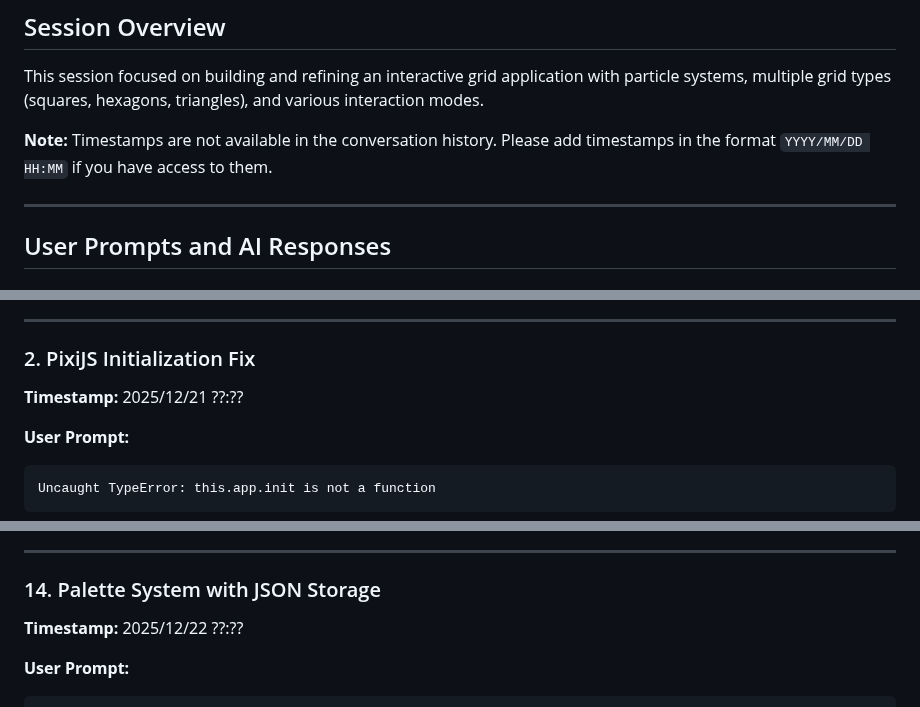
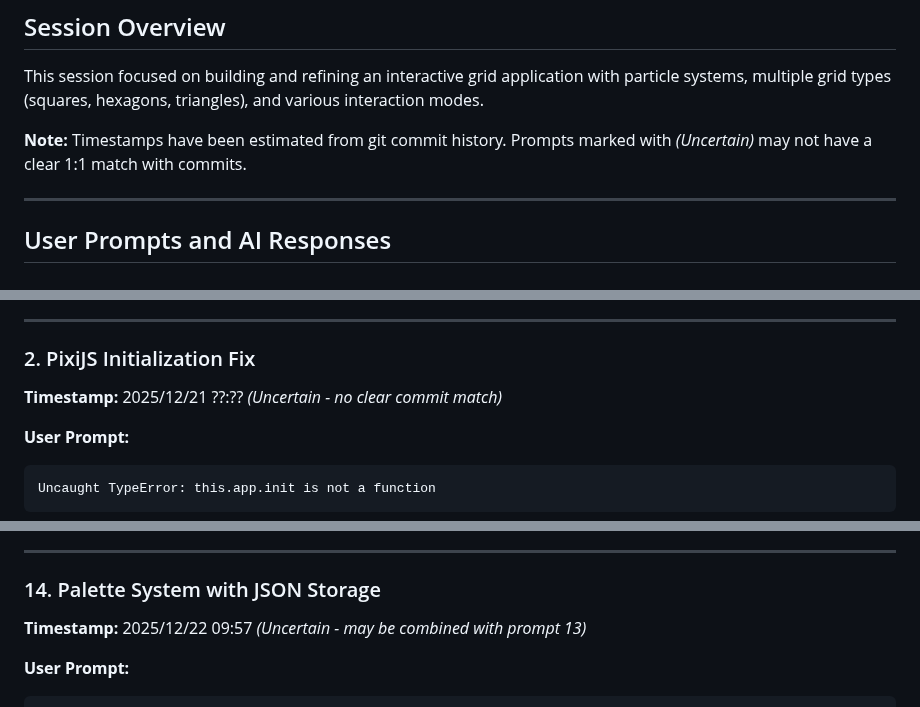
Before and after one commit to wizard23/asimov-hex, a Markdown page: docs/prompt-history.md, 3 parts joined by grey strips. GitHub-like rendering.

Commit message:
add HH:MM estimated from commits to prompt-history.md

````diff
--- a/docs/prompt-history.md
+++ b/docs/prompt-history.md
@@ -6,7 +6,7 @@ This document contains all user prompts and AI summaries from the development se
 
 This session focused on building and refining an interactive grid application with particle systems, multiple grid types (squares, hexagons, triangles), and various interaction modes.
 
-**Note:** Timestamps are not available in the conversation history. Please add timestamps in the format `YYYY/MM/DD HH:MM` if you have access to them.
+**Note:** Timestamps have been estimated from git commit history. Prompts marked with *(Uncertain)* may not have a clear 1:1 match with commits.
 
 ---
 
@@ -55,7 +55,7 @@ Initial application structure created with TypeScript, Vite, PixiJS v8, and Twea
 
 ### 2. PixiJS Initialization Fix
 
-**Timestamp:** 2025/12/21 ??:??
+**Timestamp:** 2025/12/21 ??:?? *(Uncertain - no clear commit match)*
 
 **User Prompt:**
 ```
@@ -229,7 +229,7 @@ Created comprehensive system documentation (`docs/system-description.md`) coveri
 
 ### 14. Palette System with JSON Storage
 
-**Timestamp:** 2025/12/22 ??:??
+**Timestamp:** 2025/12/22 09:57 *(Uncertain - may be combined with prompt 13)*
 
 **User Prompt:**
 ```
````
Also changed, not shown: other parts of docs/prompt-history.md (+28 -28 lines).
